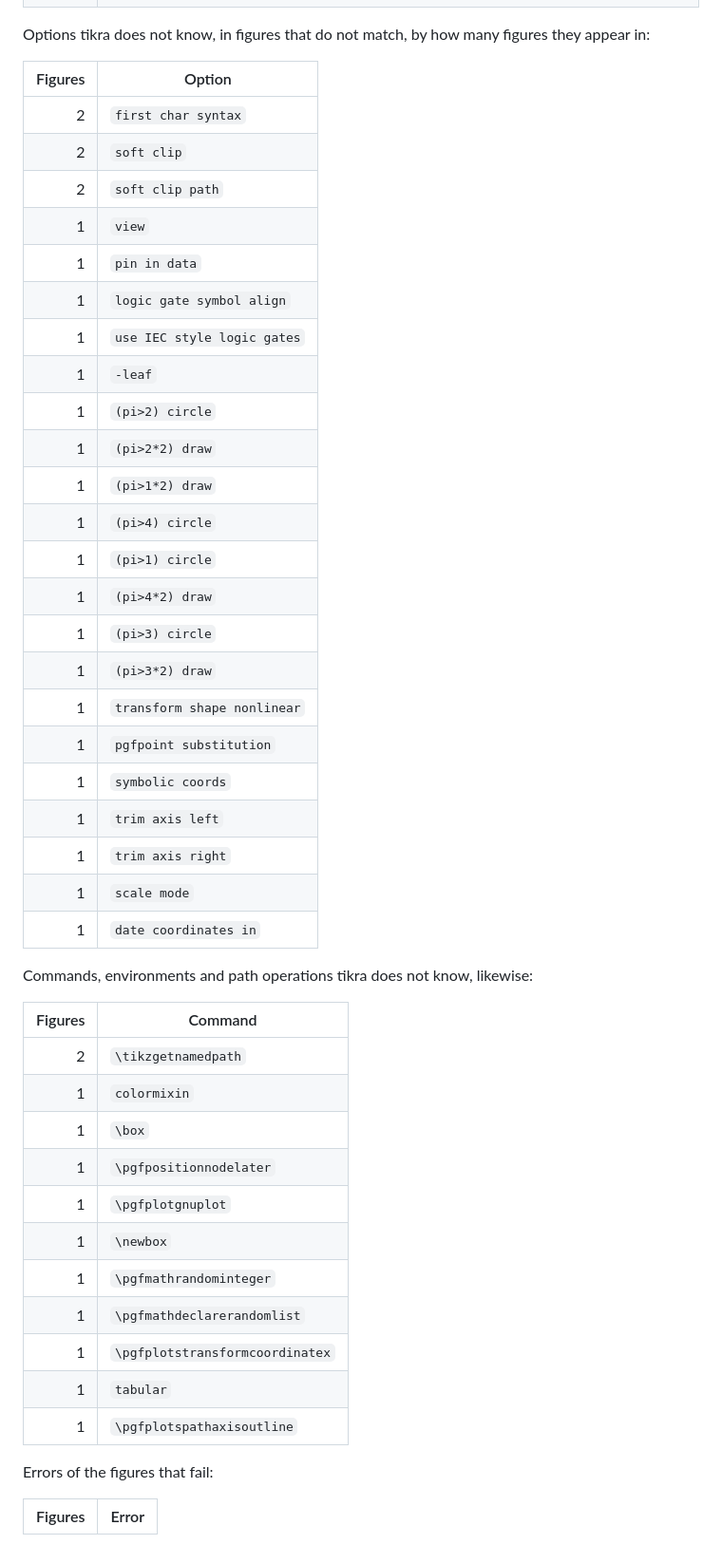
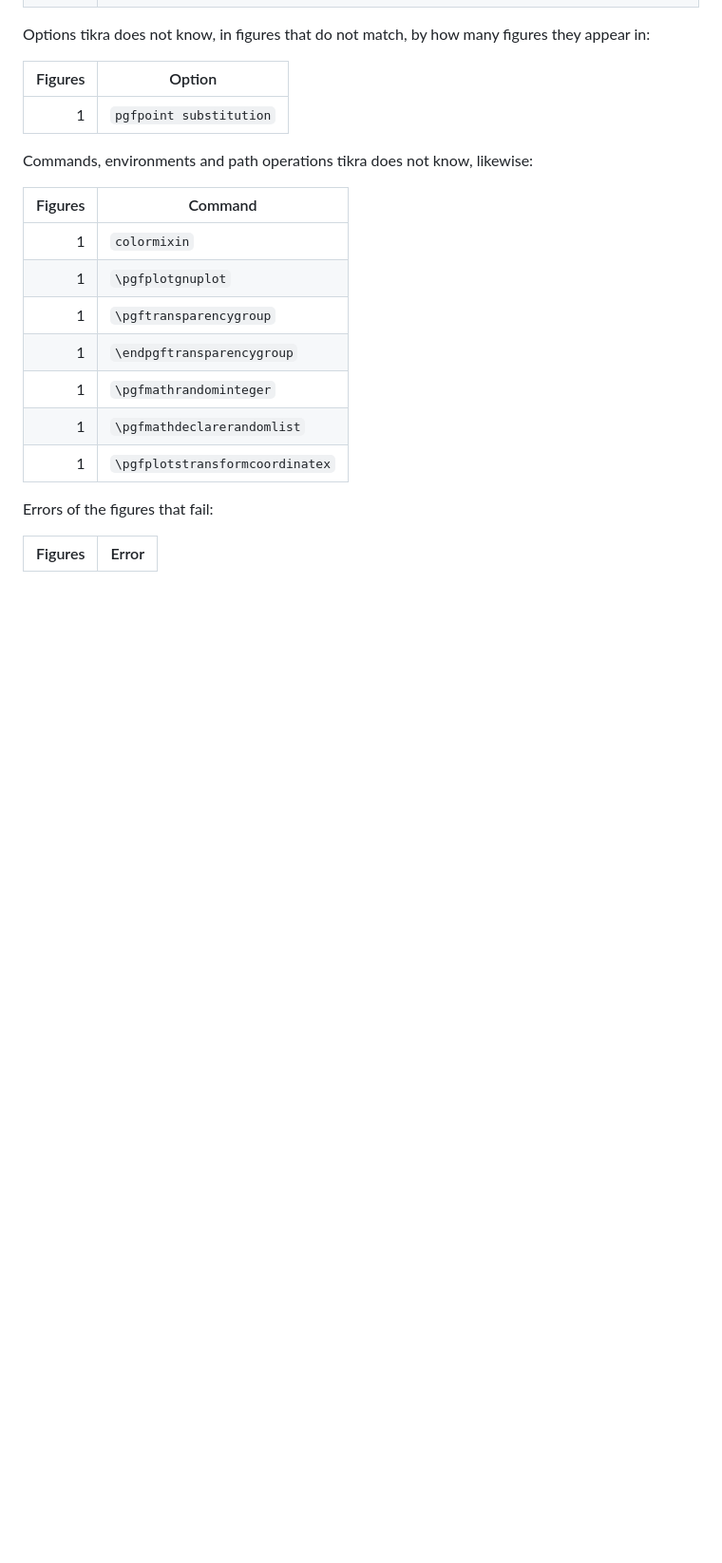
Before and after one commit to matheusmota-dev-br/tikra, a Markdown page: docs/conformance.md, the part around one of its changes. Shown at 95% size. Rendered like a GitHub page; blank space fills up the shorter version.

```diff
--- a/docs/conformance.md
+++ b/docs/conformance.md
@@ -208,45 +202,19 @@ Options tikra does not know, in figures that do not match, by how many figures t
 
 | Figures | Option |
 |---:|---|
-| 2 | `first char syntax` |
-| 2 | `soft clip` |
-| 2 | `soft clip path` |
-| 1 | `view` |
-| 1 | `pin in data` |
-| 1 | `logic gate symbol align` |
-| 1 | `use IEC style logic gates` |
-| 1 | `-leaf` |
-| 1 | `(pi>2) circle` |
-| 1 | `(pi>2*2) draw` |
-| 1 | `(pi>1*2) draw` |
-| 1 | `(pi>4) circle` |
-| 1 | `(pi>1) circle` |
-| 1 | `(pi>4*2) draw` |
-| 1 | `(pi>3) circle` |
-| 1 | `(pi>3*2) draw` |
-| 1 | `transform shape nonlinear` |
 | 1 | `pgfpoint substitution` |
-| 1 | `symbolic coords` |
-| 1 | `trim axis left` |
-| 1 | `trim axis right` |
-| 1 | `scale mode` |
-| 1 | `date coordinates in` |
 
 Commands, environments and path operations tikra does not know, likewise:
 
 | Figures | Command |
 |---:|---|
-| 2 | `\tikzgetnamedpath` |
 | 1 | `colormixin` |
-| 1 | `\box` |
-| 1 | `\pgfpositionnodelater` |
 | 1 | `\pgfplotgnuplot` |
-| 1 | `\newbox` |
+| 1 | `\pgftransparencygroup` |
+| 1 | `\endpgftransparencygroup` |
 | 1 | `\pgfmathrandominteger` |
 | 1 | `\pgfmathdeclarerandomlist` |
 | 1 | `\pgfplotstransformcoordinatex` |
-| 1 | `tabular` |
-| 1 | `\pgfplotspathaxisoutline` |
 
 Errors of the figures that fail:
 
```
Also changed, not shown: other parts of docs/conformance.md (+70 -76 lines).
